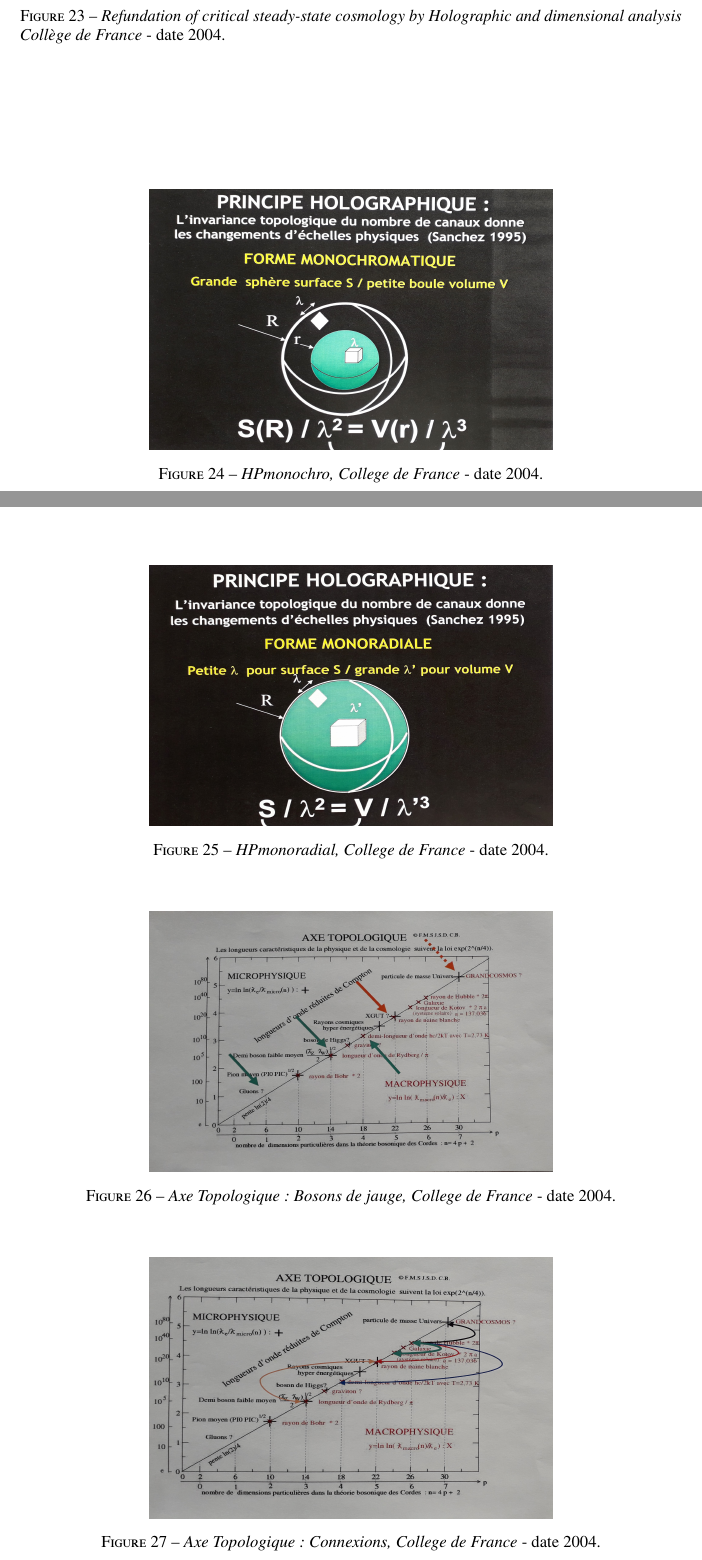
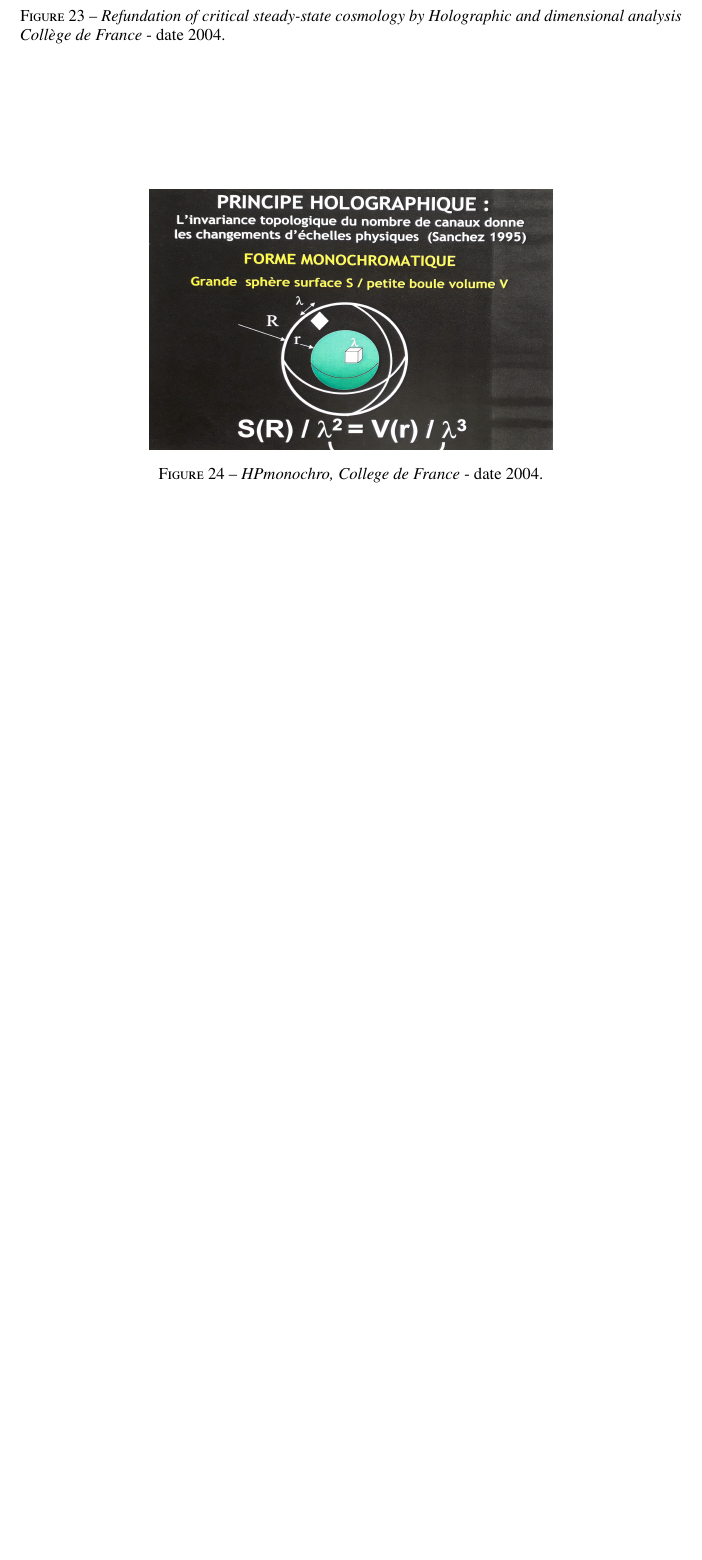
Before and after one commit to hol137/retour-au-cosmos, a LaTeX document (test.tex): two parts of pages 73 and 74 of 74 before the commit and part of page 73 of 73 after it, the two joined at a grey line, cut so that both start at the same text, the shorter picture padded with empty space. Compiled offline with pdfLaTeX.

Commit message:
Update test.tex

```diff
--- a/test.tex
+++ b/test.tex
@@ -2108,26 +2108,26 @@ Petit glossaire des expressions et termes utilisés dans cet essai.
 \label{fig:23:figure23}
 \end{figure}
 
-\begin{figure}
-\centering
-\includegraphics[width=8.5cm,height=5.5cm]{./figures/HPmonoradial.jpg}
-\caption[HP monoradial Collège de France 2004]{\textit{HPmonoradial, College de France} - date 2004.}
-\label{fig:24:figure24}
-\end{figure}
-
-\begin{figure}
-\centering
-\includegraphics[width=8.5cm,height=5.5cm]{./figures/ATgaugebosons.jpg}
-\caption[Axe Topologique: Bosons de jauge, Collège de France, 2004.]{\textit{Axe Topologique: Bosons de jauge, College de France} - date 2004.}
-\label{fig:25:figure25}
-\end{figure}
-
-\begin{figure}
-\centering
-\includegraphics[width=8.5cm,height=5.5cm]{./figures/ATconexions.jpg}
-\caption[Axe Topologique: Connexions, Collège de France, 2004.]{\textit{Axe Topologique: Connexions, College de France} - date 2004.}
-\label{fig:26:figure26}
-\end{figure}
+%\begin{figure}
+%\centering
+%\includegraphics[width=8.5cm,height=5.5cm]{./figures/HPmonoradial.jpg}
+%\caption[HP monoradial Collège de France 2004]{\textit{HPmonoradial, College de France} - date 2004.}
+%\label{fig:24:figure24}
+%\end{figure}
+
+%\begin{figure}
+%\centering
+%\includegraphics[width=8.5cm,height=5.5cm]{./figures/ATgaugebosons.jpg}
+%\caption[Axe Topologique: Bosons de jauge, Collège de France, 2004.]{\textit{Axe Topologique: Bosons de jauge, College de France} - date 2004.}
+%\label{fig:25:figure25}
+%\end{figure}
+
+%\begin{figure}
+%\centering
+%\includegraphics[width=8.5cm,height=5.5cm]{./figures/ATconexions.jpg}
+%\caption[Axe Topologique: Connexions, Collège de France, 2004.]{\textit{Axe Topologique: Connexions, College de France} - date 2004.}
+%\label{fig:26:figure26}
+%\end{figure}
 
 %\begin{figure}
 %\centering
```
Also changed, not shown: test.tex (2 more changed lines).
